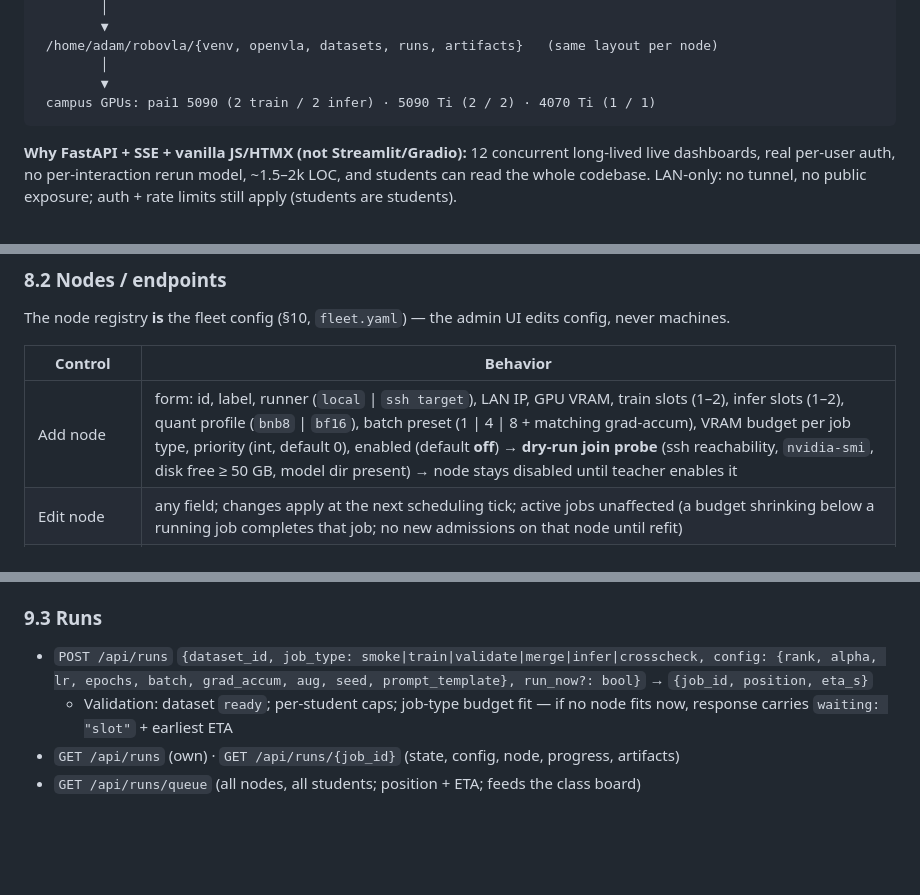
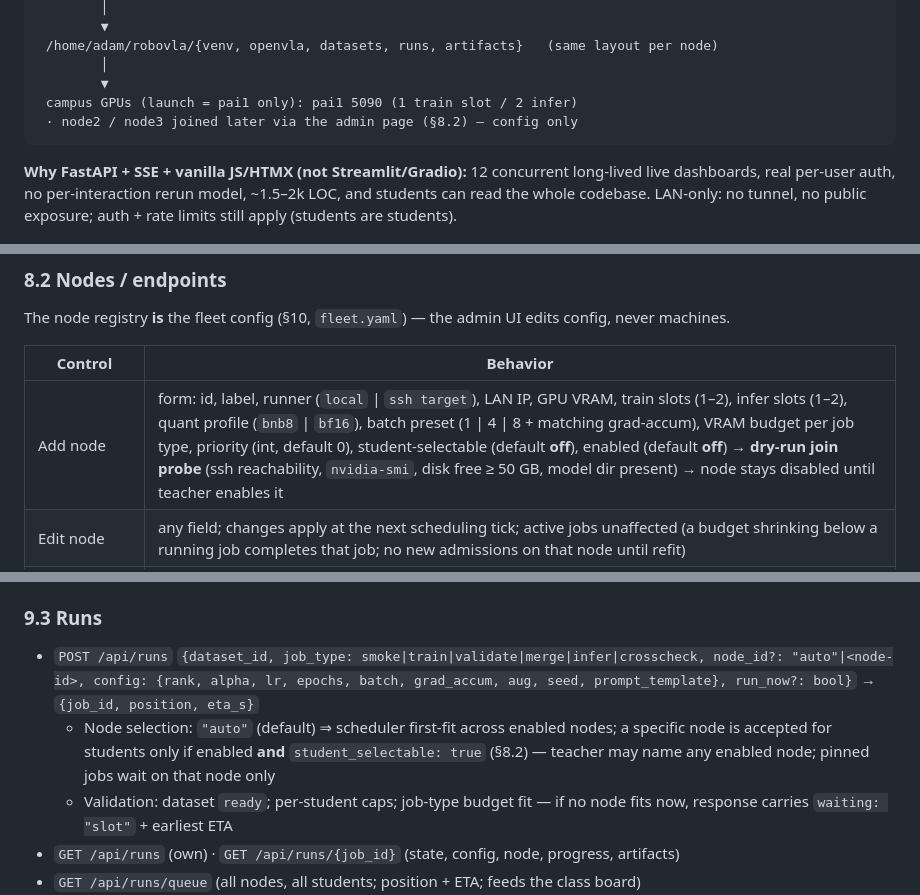
Before and after one commit to Mostly1sAnd0s/roboVLA, a Markdown page: docs/training-console-design.md, 3 parts joined by grey strips. Rendered like a GitHub page; blank space fills up the shorter version.

````diff
--- a/docs/training-console-design.md
+++ b/docs/training-console-design.md
@@ -60,7 +64,8 @@ Per-runner tenancy (same table as v0.1, per node): assistant 27B ~29.5 GB (pai1
  /home/adam/robovla/{venv, openvla, datasets, runs, artifacts}   (same layout per node)
         │
         ▼
- campus GPUs: pai1 5090 (2 train / 2 infer) · 5090 Ti (2 / 2) · 4070 Ti (1 / 1)
+ campus GPUs (launch = pai1 only): pai1 5090 (1 train slot / 2 infer)
+ · node2 / node3 joined later via the admin page (§8.2) — config only
 ```
 
 **Why FastAPI + SSE + vanilla JS/HTMX (not Streamlit/Gradio):** 12 concurrent long-lived live dashboards, real per-user auth, no per-interaction rerun model, ~1.5–2k LOC, and students can read the whole codebase. LAN-only: no tunnel, no public exposure; auth + rate limits still apply (students are students).
@@ -127,7 +132,7 @@ The node registry **is** the fleet config (§10, `fleet.yaml`) — the admin UI
 
 | Control | Behavior |
 |---|---|
-| Add node | form: id, label, runner (`local` \| `ssh target`), LAN IP, GPU VRAM, train slots (1–2), infer slots (1–2), quant profile (`bnb8` \| `bf16`), batch preset (1 \| 4 \| 8 + matching grad-accum), VRAM budget per job type, priority (int, default 0), enabled (default **off**) → **dry-run join probe** (ssh reachability, `nvidia-smi`, disk free ≥ 50 GB, model dir present) → node stays disabled until teacher enables it |
+| Add node | form: id, label, runner (`local` \| `ssh target`), LAN IP, GPU VRAM, train slots (1–2), infer slots (1–2), quant profile (`bnb8` \| `bf16`), batch preset (1 \| 4 \| 8 + matching grad-accum), VRAM budget per job type, priority (int, default 0), student-selectable (default **off**), enabled (default **off**) → **dry-run join probe** (ssh reachability, `nvidia-smi`, disk free ≥ 50 GB, model dir present) → node stays disabled until teacher enables it |
 | Edit node | any field; changes apply at the next scheduling tick; active jobs unaffected (a budget shrinking below a running job completes that job; no new admissions on that node until refit) |
 | Enable / disable | disable: queued jobs requeue to other fitting runners; running jobs fail-fast with checkpoint-resume hint; inference slots drain with client notification (Pi watchdog stops the robot after lease expiry) |
 | Remove node | as disable, then removed from config; its jobs/artifacts remain on disk, flagged |
@@ -192,7 +198,8 @@ Base URL: `http://<console-lan-ip>:8501` (console); robot inference on each node
 - `GET /api/datasets/{id}/episodes/{ep}/frames/{i}.jpg` (browser preview)
 
 ### 9.3 Runs
-- `POST /api/runs` `{dataset_id, job_type: smoke|train|validate|merge|infer|crosscheck, config: {rank, alpha, lr, epochs, batch, grad_accum, aug, seed, prompt_template}, run_now?: bool}` → `{job_id, position, eta_s}`
+- `POST /api/runs` `{dataset_id, job_type: smoke|train|validate|merge|infer|crosscheck, node_id?: "auto"|<node-id>, config: {rank, alpha, lr, epochs, batch, grad_accum, aug, seed, prompt_template}, run_now?: bool}` → `{job_id, position, eta_s}`
+  - Node selection: `"auto"` (default) ⇒ scheduler first-fit across enabled nodes; a specific node is accepted for students only if enabled **and** `student_selectable: true` (§8.2) — teacher may name any enabled node; pinned jobs wait on that node only
   - Validation: dataset `ready`; per-student caps; job-type budget fit — if no node fits now, response carries `waiting: "slot"` + earliest ETA
 - `GET /api/runs` (own) · `GET /api/runs/{job_id}` (state, config, node, progress, artifacts)
 - `GET /api/runs/queue` (all nodes, all students; position + ETA; feeds the class board)
````
Also changed, not shown: other parts of docs/training-console-design.md (+17 -11 lines).
